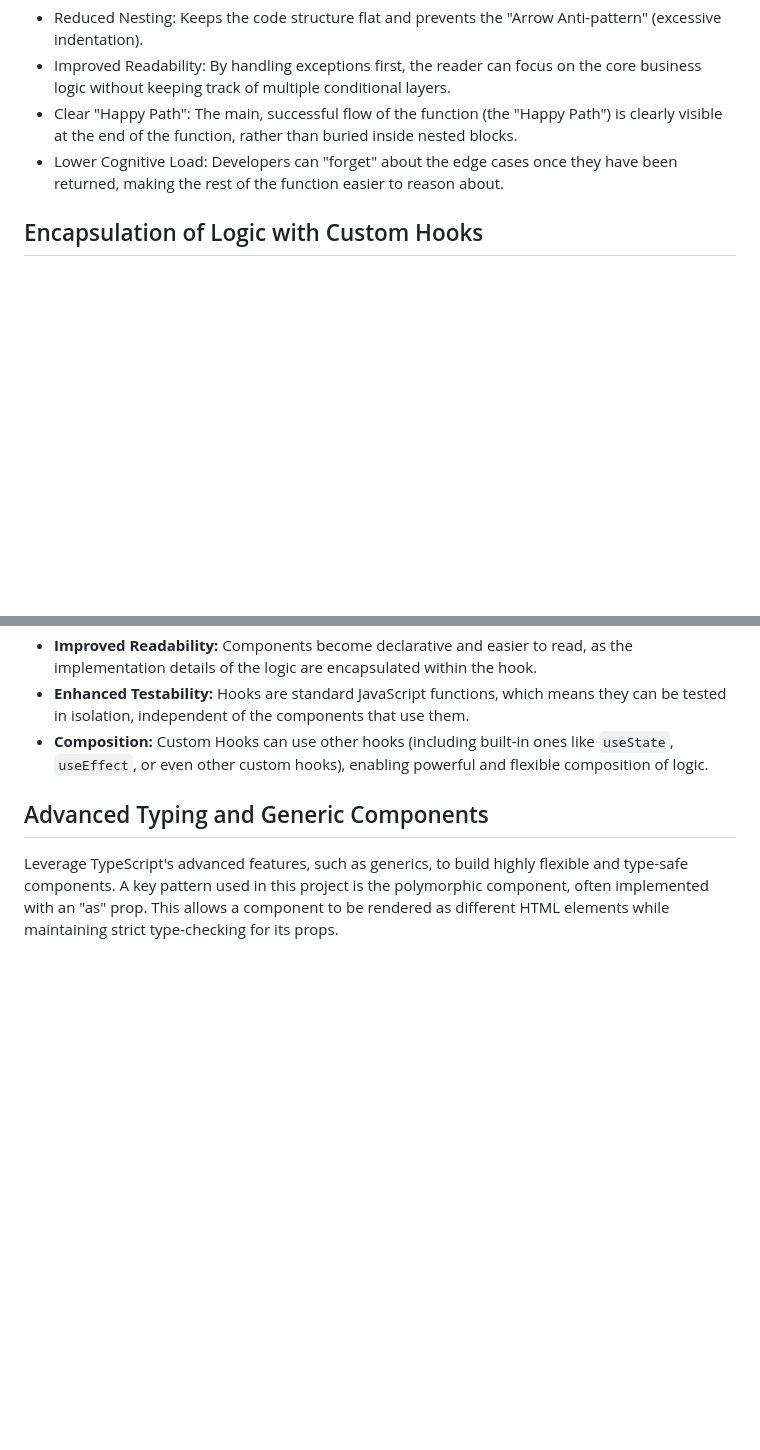
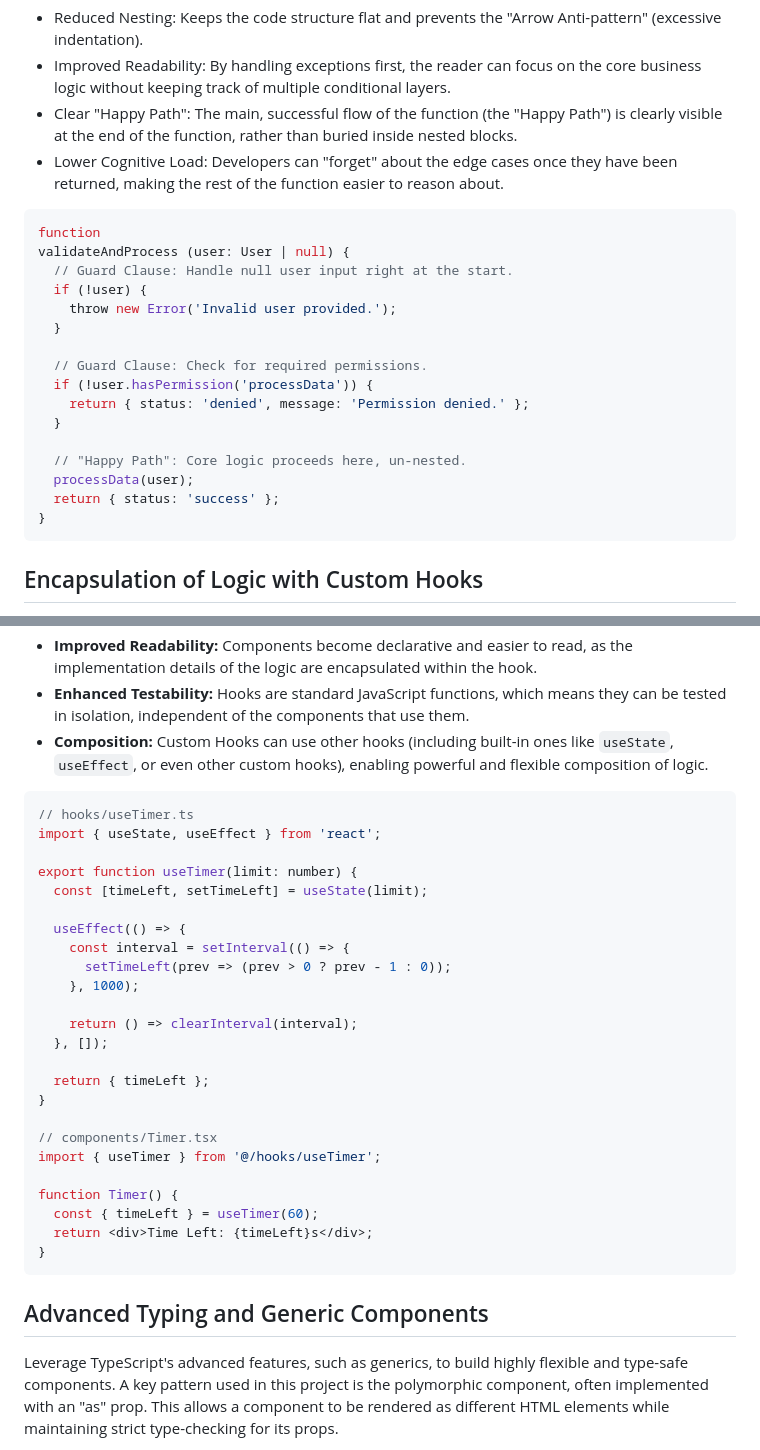
Before and after one commit to ykob/byte-sized-games, a Markdown page: docs/best-practices.md, 2 parts joined by grey strips. Drawn GitHub-style; blank space fills up the shorter version.

````diff
--- a/docs/best-practices.md
+++ b/docs/best-practices.md
@@ -13,6 +13,25 @@ Use early `return` or `throw` statements to handle edge cases, invalid inputs, o
 - Clear "Happy Path": The main, successful flow of the function (the "Happy Path") is clearly visible at the end of the function, rather than buried inside nested blocks.
 - Lower Cognitive Load: Developers can "forget" about the edge cases once they have been returned, making the rest of the function easier to reason about.
 
+```tsx
+function
+validateAndProcess (user: User | null) {
+  // Guard Clause: Handle null user input right at the start.
+  if (!user) {
+    throw new Error('Invalid user provided.');
+  }
+
+  // Guard Clause: Check for required permissions.
+  if (!user.hasPermission('processData')) {
+    return { status: 'denied', message: 'Permission denied.' };
+  }
+
+  // "Happy Path": Core logic proceeds here, un-nested.
+  processData(user);
+  return { status: 'success' };
+}
+```
+
 ## Encapsulation of Logic with Custom Hooks
 
 Extract component logic into reusable functions called Custom Hooks. By convention, the names of Custom Hooks start with the word "use". They allow you to abstract away complex logic, side effects (like data fetching or subscriptions), and state management from your UI components.
@@ -23,6 +42,33 @@ Extract component logic into reusable functions called Custom Hooks. By conventi
 - **Enhanced Testability:** Hooks are standard JavaScript functions, which means they can be tested in isolation, independent of the components that use them.
 - **Composition:** Custom Hooks can use other hooks (including built-in ones like `useState`, `useEffect`, or even other custom hooks), enabling powerful and flexible composition of logic.
 
+```tsx
+// hooks/useTimer.ts
+import { useState, useEffect } from 'react';
+
+export function useTimer(limit: number) {
+  const [timeLeft, setTimeLeft] = useState(limit);
+
+  useEffect(() => {
+    const interval = setInterval(() => {
+      setTimeLeft(prev => (prev > 0 ? prev - 1 : 0));
+    }, 1000);
+
+    return () => clearInterval(interval);
+  }, []);
+
+  return { timeLeft };
+}
+
+// components/Timer.tsx
+import { useTimer } from '@/hooks/useTimer';
+
+function Timer() {
+  const { timeLeft } = useTimer(60);
+  return <div>Time Left: {timeLeft}s</div>;
+}
+```
+
 ## Advanced Typing and Generic Components
 
 Leverage TypeScript's advanced features, such as generics, to build highly flexible and type-safe components. A key pattern used in this project is the polymorphic component, often implemented with an "as" prop. This allows a component to be rendered as different HTML elements while maintaining strict type-checking for its props.
````
Also changed, not shown: other parts of docs/best-practices.md (+55 -0 lines).
